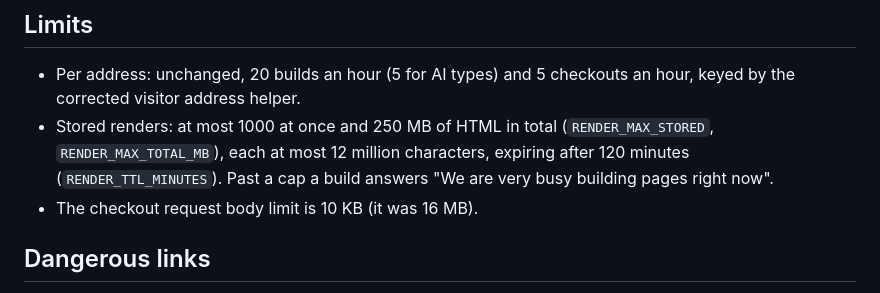
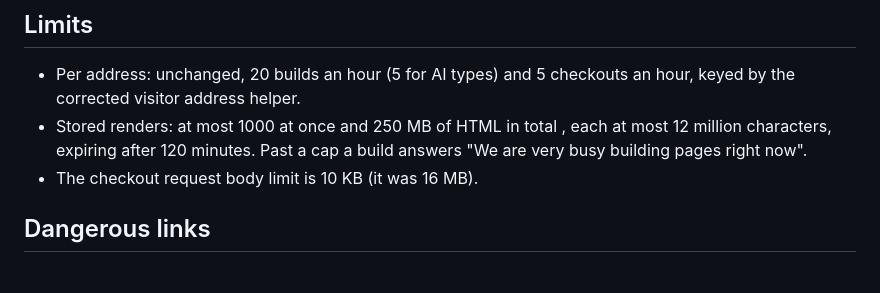
Before and after one commit to Advay254/Adv-HeartCode, a Markdown page: docs/RENDER-INTEGRITY.md, the part around the change. Drawn GitHub-style.

```diff
--- a/docs/RENDER-INTEGRITY.md
+++ b/docs/RENDER-INTEGRITY.md
@@ -14,7 +14,7 @@ Before v1.2.19 the build step sent the finished page HTML to the visitor's brows
 ## Limits
 
 - Per address: unchanged, 20 builds an hour (5 for AI types) and 5 checkouts an hour, keyed by the corrected visitor address helper.
-- Stored renders: at most 1000 at once and 250 MB of HTML in total (`RENDER_MAX_STORED`, `RENDER_MAX_TOTAL_MB`), each at most 12 million characters, expiring after 120 minutes (`RENDER_TTL_MINUTES`). Past a cap a build answers "We are very busy building pages right now".
+- Stored renders: at most 1000 at once and 250 MB of HTML in total , each at most 12 million characters, expiring after 120 minutes. Past a cap a build answers "We are very busy building pages right now".
 - The checkout request body limit is 10 KB (it was 16 MB).
 
 ## Dangerous links
```
Also changed, not shown: docs/VERSIONS.md (+1 -0 lines).
